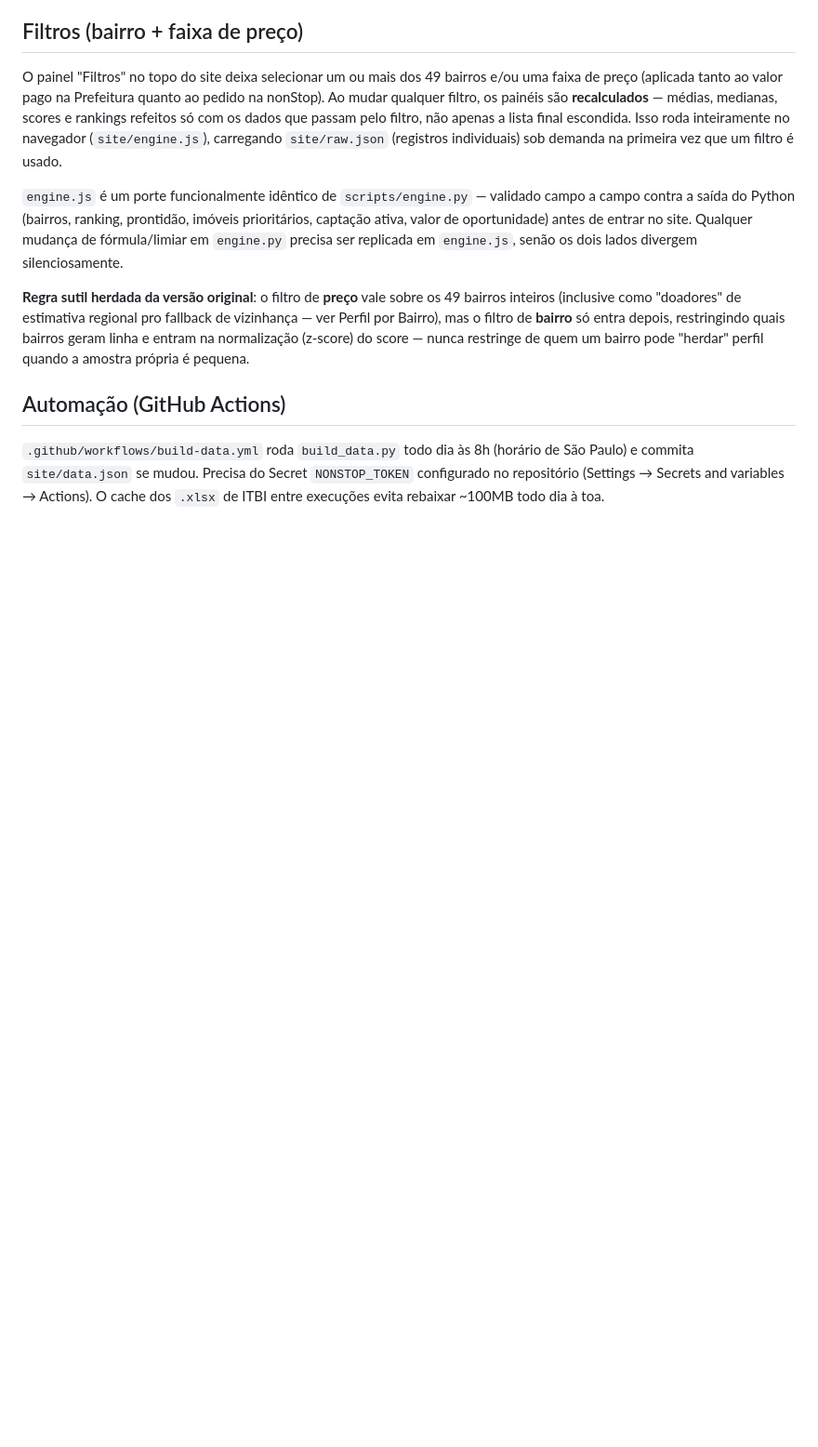
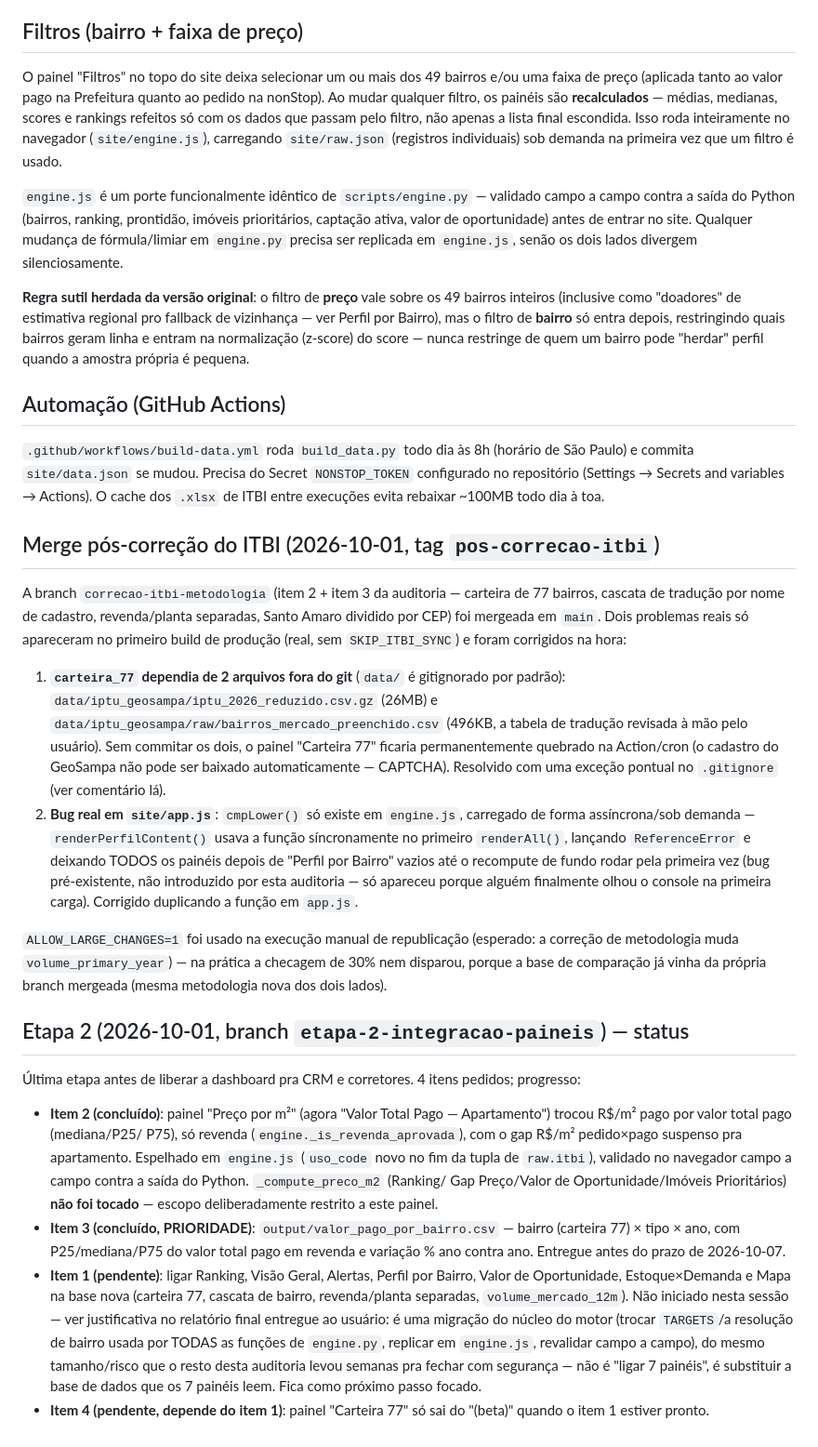
Before and after one commit to comercial501/dashboard-imoveis-sp, a Markdown page: README.md, the part around the change. Shown at 93% size. Rendered like a GitHub page; blank space fills up the shorter version.

Commit message:
Documenta merge pós-correção do ITBI e status da Etapa 2
Co-Authored-By: Claude Sonnet 5 <noreply@anthropic.com>

```diff
--- a/README.md
+++ b/README.md
@@ -1876,3 +1876,63 @@ bairro pode "herdar" perfil quando a amostra própria é pequena.
 Secret `NONSTOP_TOKEN` configurado no repositório (Settings → Secrets and
 variables → Actions). O cache dos `.xlsx` de ITBI entre execuções evita
 rebaixar ~100MB todo dia à toa.
+
+## Merge pós-correção do ITBI (2026-10-01, tag `pos-correcao-itbi`)
+
+A branch `correcao-itbi-metodologia` (item 2 + item 3 da auditoria —
+carteira de 77 bairros, cascata de tradução por nome de cadastro,
+revenda/planta separadas, Santo Amaro dividido por CEP) foi mergeada em
+`main`. Dois problemas reais só apareceram no primeiro build de produção
+(real, sem `SKIP_ITBI_SYNC`) e foram corrigidos na hora:
+
+1. **`carteira_77` dependia de 2 arquivos fora do git** (`data/` é
+   gitignorado por padrão): `data/iptu_geosampa/iptu_2026_reduzido.csv.gz`
+   (26MB) e `data/iptu_geosampa/raw/bairros_mercado_preenchido.csv`
+   (496KB, a tabela de tradução revisada à mão pelo usuário). Sem commitar
+   os dois, o painel "Carteira 77" ficaria permanentemente quebrado na
+   Action/cron (o cadastro do GeoSampa não pode ser baixado
+   automaticamente — CAPTCHA). Resolvido com uma exceção pontual no
+   `.gitignore` (ver comentário lá).
+2. **Bug real em `site/app.js`**: `cmpLower()` só existe em `engine.js`,
+   carregado de forma assíncrona/sob demanda — `renderPerfilContent()`
+   usava a função síncronamente no primeiro `renderAll()`, lançando
+   `ReferenceError` e deixando TODOS os painéis depois de "Perfil por
+   Bairro" vazios até o recompute de fundo rodar pela primeira vez (bug
+   pré-existente, não introduzido por esta auditoria — só apareceu porque
+   alguém finalmente olhou o console na primeira carga). Corrigido
+   duplicando a função em `app.js`.
+
+`ALLOW_LARGE_CHANGES=1` foi usado na execução manual de republicação
+(esperado: a correção de metodologia muda `volume_primary_year`) — na
+prática a checagem de 30% nem disparou, porque a base de comparação já
+vinha da própria branch mergeada (mesma metodologia nova dos dois lados).
+
+## Etapa 2 (2026-10-01, branch `etapa-2-integracao-paineis`) — status
+
+Última etapa antes de liberar a dashboard pra CRM e corretores. 4 itens
+pedidos; progresso:
+
+- **Item 2 (concluído)**: painel "Preço por m²" (agora "Valor Total Pago
+  — Apartamento") trocou R$/m² pago por valor total pago (mediana/P25/
+  P75), só revenda (`engine._is_revenda_aprovada`), com o gap R$/m²
+  pedido×pago suspenso pra apartamento. Espelhado em `engine.js`
+  (`uso_code` novo no fim da tupla de `raw.itbi`), validado no navegador
+  campo a campo contra a saída do Python. `_compute_preco_m2` (Ranking/
+  Gap Preço/Valor de Oportunidade/Imóveis Prioritários) **não foi
+  tocado** — escopo deliberadamente restrito a este painel.
+- **Item 3 (concluído, PRIORIDADE)**: `output/valor_pago_por_bairro.csv`
+  — bairro (carteira 77) × tipo × ano, com P25/mediana/P75 do valor total
+  pago em revenda e variação % ano contra ano. Entregue antes do prazo de
+  2026-10-07.
+- **Item 1 (pendente)**: ligar Ranking, Visão Geral, Alertas, Perfil por
+  Bairro, Valor de Oportunidade, Estoque×Demanda e Mapa na base nova
+  (carteira 77, cascata de bairro, revenda/planta separadas,
+  `volume_mercado_12m`). Não iniciado nesta sessão — ver justificativa no
+  relatório final entregue ao usuário: é uma migração do núcleo do motor
+  (trocar `TARGETS`/a resolução de bairro usada por TODAS as funções de
+  `engine.py`, replicar em `engine.js`, revalidar campo a campo), do
+  mesmo tamanho/risco que o resto desta auditoria levou semanas pra
+  fechar com segurança — não é "ligar 7 painéis", é substituir a base de
+  dados que os 7 painéis leem. Fica como próximo passo focado.
+- **Item 4 (pendente, depende do item 1)**: painel "Carteira 77" só sai
+  do "(beta)" quando o item 1 estiver pronto.
```
